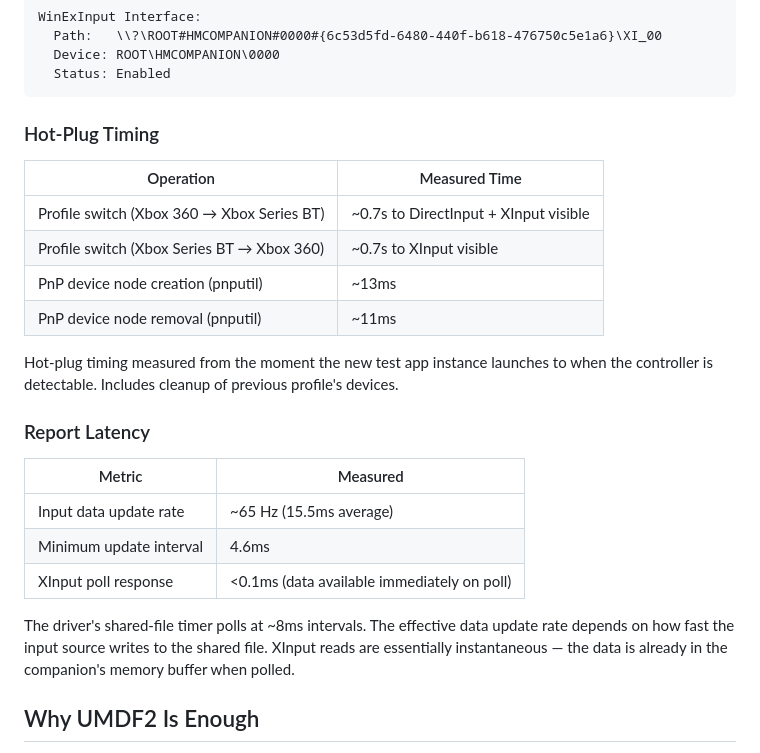
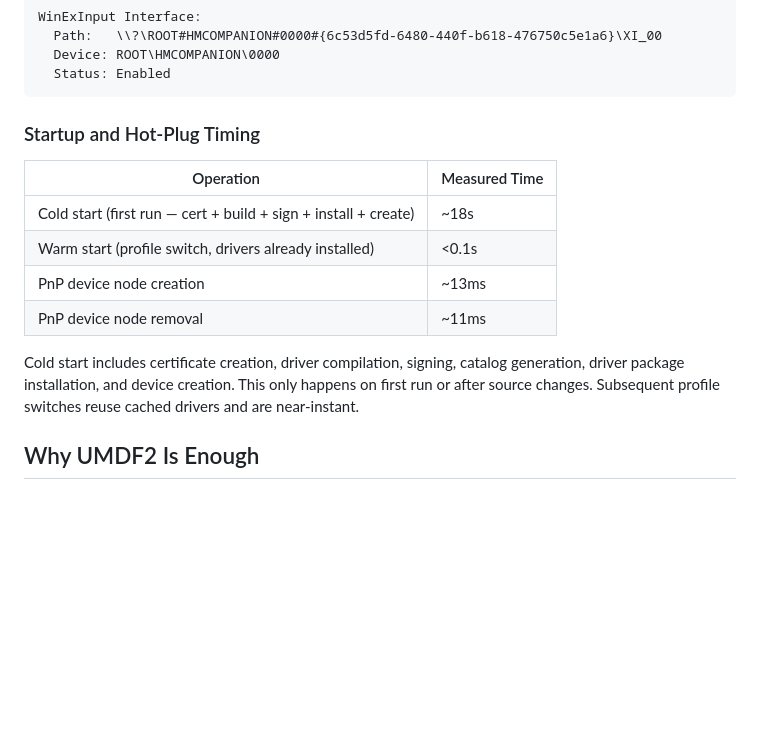
Before and after one commit to hifihedgehog/HIDMaestro, a Markdown page: README.md, the part around the change. Drawn GitHub-style; folded sections open; blank space fills up the shorter version.

Commit message:
README: replace report latency with startup timing (cold vs warm)
- Cold start (full deploy): ~18s (cert + build + sign + install + create)
- Warm start (profile switch): <0.1s
- Removed misleading report latency numbers (bottlenecked by file I/O, not representative)

````diff
--- a/README.md
+++ b/README.md
@@ -280,26 +280,16 @@ WinExInput Interface:
 ```
 </details>
 
-### Hot-Plug Timing
+### Startup and Hot-Plug Timing
 
 | Operation | Measured Time |
 |-----------|--------------|
-| Profile switch (Xbox 360 → Xbox Series BT) | ~0.7s to DirectInput + XInput visible |
-| Profile switch (Xbox Series BT → Xbox 360) | ~0.7s to XInput visible |
-| PnP device node creation (pnputil) | ~13ms |
-| PnP device node removal (pnputil) | ~11ms |
+| Cold start (first run — cert + build + sign + install + create) | ~18s |
+| Warm start (profile switch, drivers already installed) | <0.1s |
+| PnP device node creation | ~13ms |
+| PnP device node removal | ~11ms |
 
-Hot-plug timing measured from the moment the new test app instance launches to when the controller is detectable. Includes cleanup of previous profile's devices.
-
-### Report Latency
-
-| Metric | Measured |
-|--------|----------|
-| Input data update rate | ~65 Hz (15.5ms average) |
-| Minimum update interval | 4.6ms |
-| XInput poll response | <0.1ms (data available immediately on poll) |
-
-The driver's shared-file timer polls at ~8ms intervals. The effective data update rate depends on how fast the input source writes to the shared file. XInput reads are essentially instantaneous — the data is already in the companion's memory buffer when polled.
+Cold start includes certificate creation, driver compilation, signing, catalog generation, driver package installation, and device creation. This only happens on first run or after source changes. Subsequent profile switches reuse cached drivers and are near-instant.
 
 ## Why UMDF2 Is Enough
 
````
